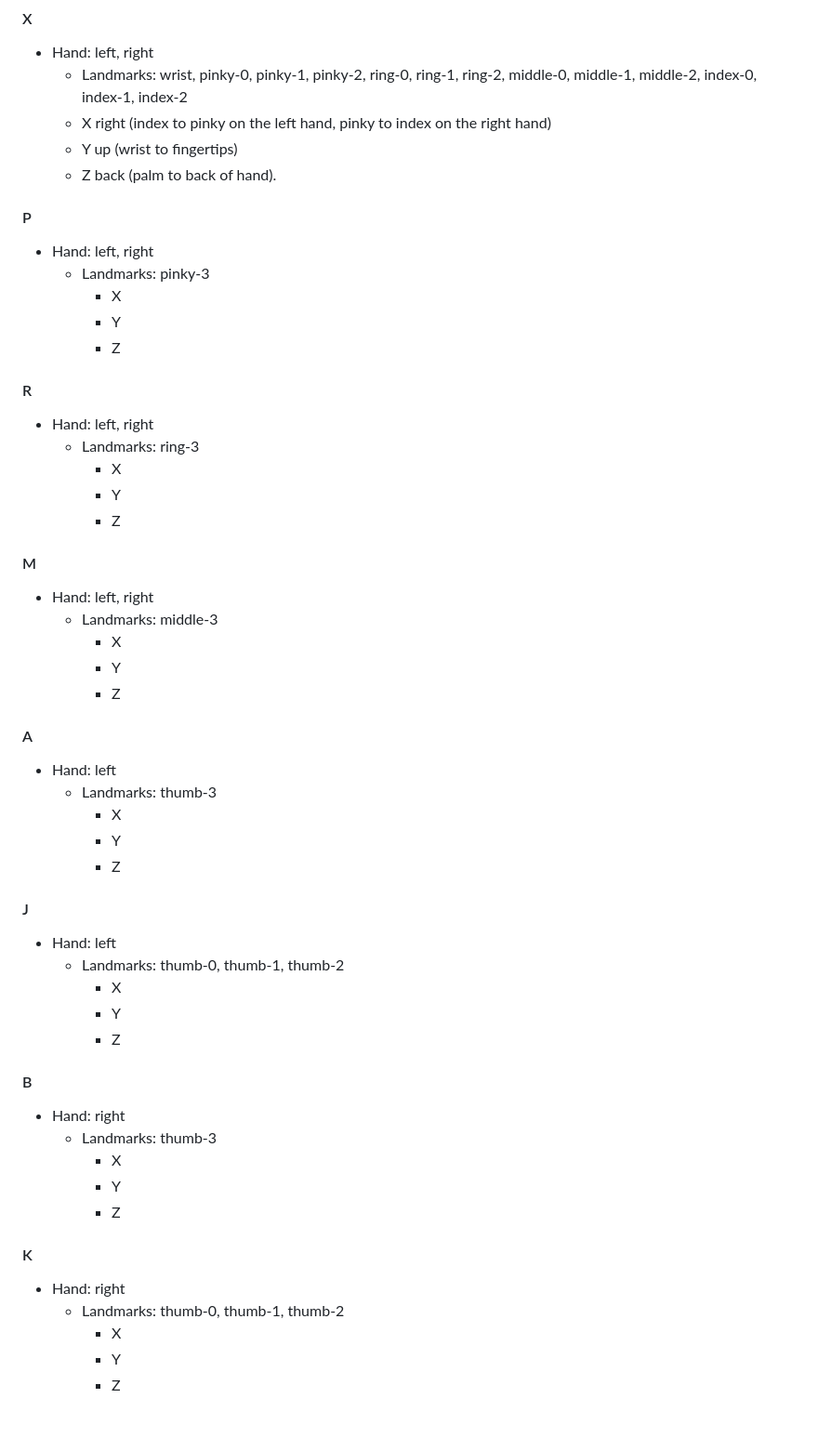
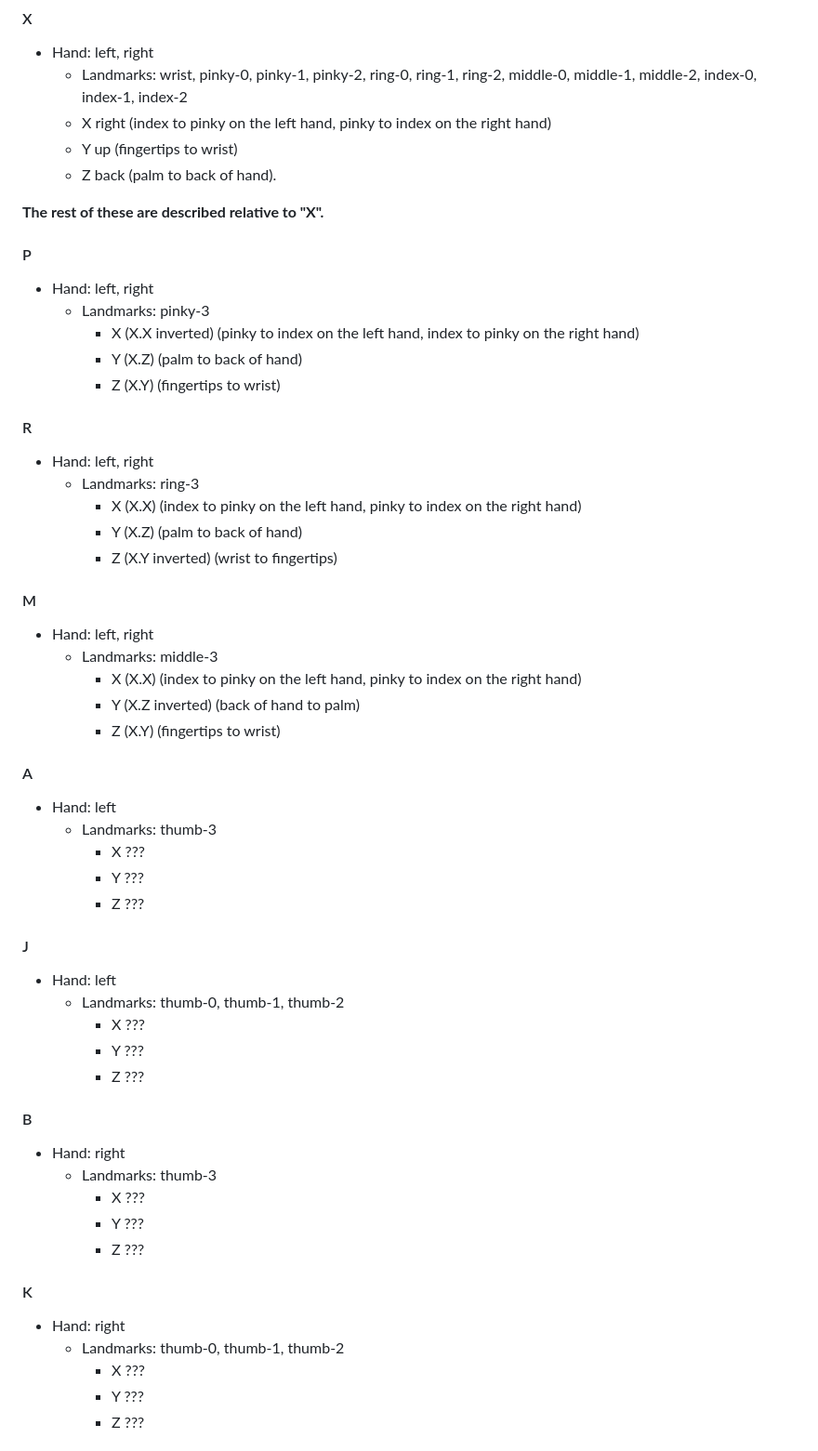
Before and after one commit to TastyDucks/spectacles-2-unitree-server, a Markdown page: README.md, the part around the change printed below. Shown: that part at 93% size. GitHub-like rendering; blank space fills up the shorter version.

Commit message:
Update README with hand bases

```diff
--- a/README.md
+++ b/README.md
@@ -42,62 +126,64 @@ For reference, review the Spectacles [landmark names].
 - Hand: left, right
   - Landmarks: wrist, pinky-0, pinky-1, pinky-2, ring-0, ring-1, ring-2, middle-0, middle-1, middle-2, index-0, index-1, index-2
   - X right (index to pinky on the left hand, pinky to index on the right hand)
-  - Y up (wrist to fingertips)
+  - Y up (fingertips to wrist)
   - Z back (palm to back of hand).
+
+**The rest of these are described relative to "X".**
 
 #### P
 
 - Hand: left, right
   - Landmarks: pinky-3
-    - X
-    - Y
-    - Z
+    - X (X.X inverted) (pinky to index on the left hand, index to pinky on the right hand)
+    - Y (X.Z) (palm to back of hand)
+    - Z (X.Y) (fingertips to wrist)
 
 #### R
 
 - Hand: left, right
   - Landmarks: ring-3
-    - X
-    - Y
-    - Z
+    - X (X.X) (index to pinky on the left hand, pinky to index on the right hand)
+    - Y (X.Z) (palm to back of hand)
+    - Z (X.Y inverted) (wrist to fingertips)
 
 #### M
 
 - Hand: left, right
   - Landmarks: middle-3
-    - X
-    - Y
-    - Z
+    - X (X.X) (index to pinky on the left hand, pinky to index on the right hand)
+    - Y (X.Z inverted) (back of hand to palm)
+    - Z (X.Y) (fingertips to wrist)
 
 #### A
 
 - Hand: left
   - Landmarks: thumb-3
-    - X
-    - Y
-    - Z
+    - X ???
+    - Y ???
+    - Z ???
 
 #### J
 
 - Hand: left
   - Landmarks: thumb-0, thumb-1, thumb-2
-    - X
-    - Y
-    - Z
+    - X ???
+    - Y ???
+    - Z ???
 
 #### B
 
 - Hand: right
   - Landmarks: thumb-3
-    - X
-    - Y
-    - Z
+    - X ???
+    - Y ???
+    - Z ???
 
 #### K
 
 - Hand: right
   - Landmarks: thumb-0, thumb-1, thumb-2
-    - X
-    - Y
-    - Z
+    - X ???
+    - Y ???
+    - Z ???
 
```
Also changed, not shown: other parts of README.md (+89 -64 lines), hands.jpeg (added).
